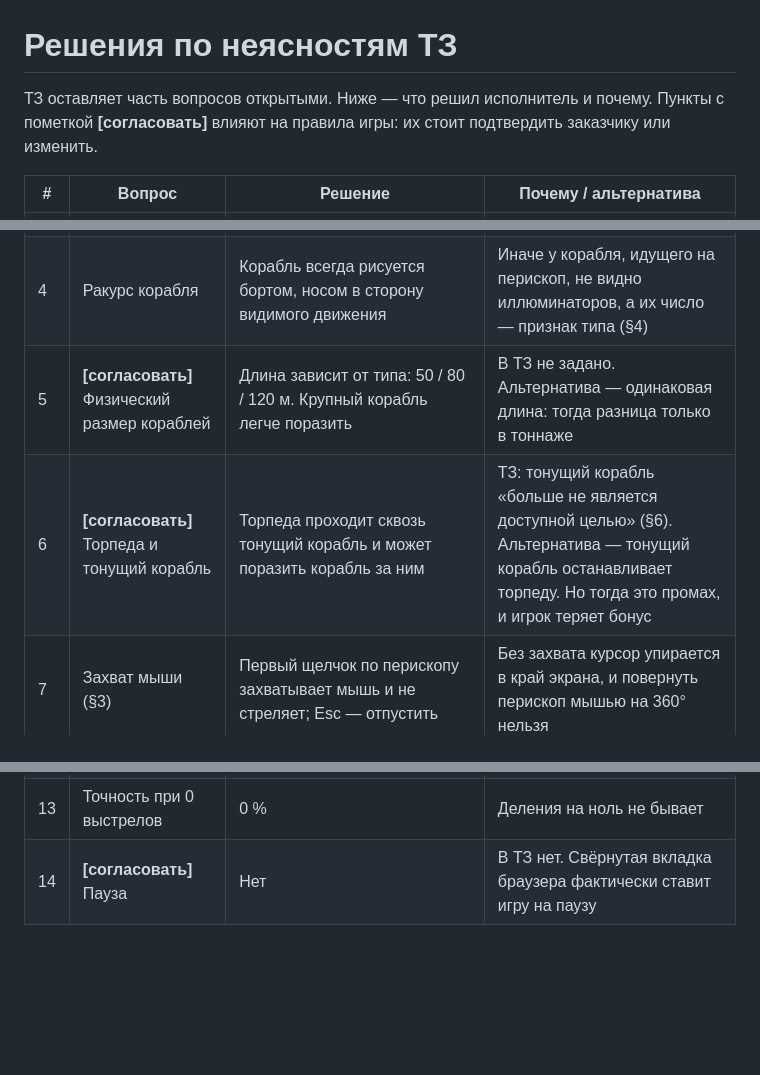
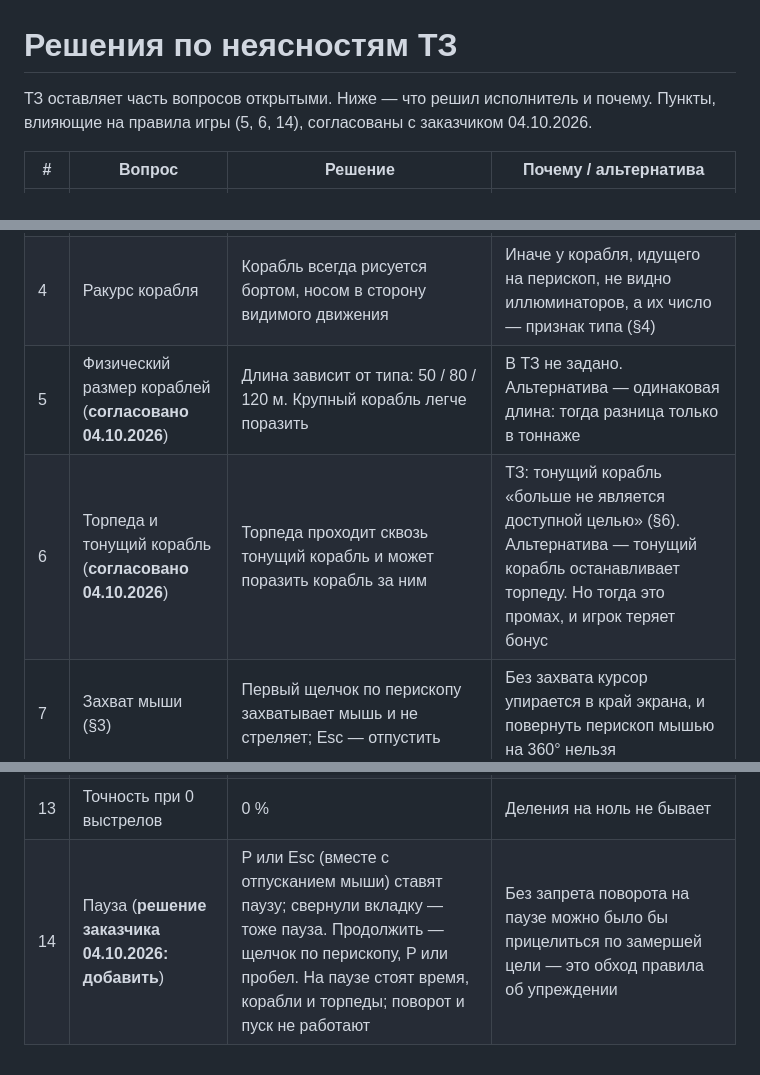
Before and after one commit to 1234ivanova-design/periscope, a Markdown page: docs/DECISIONS.md, 3 parts joined by grey strips. GitHub-like rendering; blank space fills up the shorter version.

Commit message:
Решения заказчика по пунктам 5, 6 и 14
Длина кораблей по типу и проход торпеды сквозь тонущий корабль согласованы; паузу решено добавить.

Co-Authored-By: Claude Opus 5.5 <noreply@anthropic.com>

```diff
--- a/docs/DECISIONS.md
+++ b/docs/DECISIONS.md
@@ -1,8 +1,7 @@
 # Решения по неясностям ТЗ
 
 ТЗ оставляет часть вопросов открытыми. Ниже — что решил исполнитель и почему.
-Пункты с пометкой **[согласовать]** влияют на правила игры: их стоит подтвердить
-заказчику или изменить.
+Пункты, влияющие на правила игры (5, 6, 14), согласованы с заказчиком 04.10.2026.
 
 | # | Вопрос | Решение | Почему / альтернатива |
 |---|--------|---------|------------------------|
@@ -10,8 +9,8 @@
 | 2 | Форма и размер моря | Круг радиусом 1 800 м, перископ в центре. Торпеда, ушедшая за границу, — промах | Граница одинакова во все стороны и гарантирует конец хода любой торпеды (§5) |
 | 3 | Как движутся и появляются корабли | По прямым, проходящим в 250–1 100 м от перископа. Появляются на границе, уходят за неё и сменяются новыми. В начале партии море уже заполнено. Одновременно — до 12 кораблей | Всё это — параметры в `src/config.js` (§4, §11) |
 | 4 | Ракурс корабля | Корабль всегда рисуется бортом, носом в сторону видимого движения | Иначе у корабля, идущего на перископ, не видно иллюминаторов, а их число — признак типа (§4) |
-| 5 | **[согласовать]** Физический размер кораблей | Длина зависит от типа: 50 / 80 / 120 м. Крупный корабль легче поразить | В ТЗ не задано. Альтернатива — одинаковая длина: тогда разница только в тоннаже |
-| 6 | **[согласовать]** Торпеда и тонущий корабль | Торпеда проходит сквозь тонущий корабль и может поразить корабль за ним | ТЗ: тонущий корабль «больше не является доступной целью» (§6). Альтернатива — тонущий корабль останавливает торпеду. Но тогда это промах, и игрок теряет бонус |
+| 5 | Физический размер кораблей (**согласовано 04.10.2026**) | Длина зависит от типа: 50 / 80 / 120 м. Крупный корабль легче поразить | В ТЗ не задано. Альтернатива — одинаковая длина: тогда разница только в тоннаже |
+| 6 | Торпеда и тонущий корабль (**согласовано 04.10.2026**) | Торпеда проходит сквозь тонущий корабль и может поразить корабль за ним | ТЗ: тонущий корабль «больше не является доступной целью» (§6). Альтернатива — тонущий корабль останавливает торпеду. Но тогда это промах, и игрок теряет бонус |
 | 7 | Захват мыши (§3) | Первый щелчок по перископу захватывает мышь и не стреляет; Esc — отпустить | Без захвата курсор упирается в край экрана, и повернуть перископ мышью на 360° нельзя |
 | 8 | Видимость торпеды | Пенный след от перископа к горизонту, как на автомате | В ТЗ не описано, но без следа игрок не видит, куда ушла торпеда |
 | 9 | Попадание вне обзора (§6) | Счёт обновляется; слышен взрыв с той стороны, где он был (стерео); обзор слегка подсвечивается | ТЗ требует вспышку, но её источник вне поля зрения |
@@ -19,4 +18,4 @@
 | 11 | Шаг времени | Не длиннее 0,25 с | После сворачивания вкладки корабли не «прыгают». В обычной игре не влияет |
 | 12 | Звук пуска | Есть | Указан в цели (§1), хотя в критериях приёмки его нет |
 | 13 | Точность при 0 выстрелов | 0 % | Деления на ноль не бывает |
-| 14 | **[согласовать]** Пауза | Нет | В ТЗ нет. Свёрнутая вкладка браузера фактически ставит игру на паузу |
+| 14 | Пауза (**решение заказчика 04.10.2026: добавить**) | P или Esc (вместе с отпусканием мыши) ставят паузу; свернули вкладку — тоже пауза. Продолжить — щелчок по перископу, P или пробел. На паузе стоят время, корабли и торпеды; поворот и пуск не работают | Без запрета поворота на паузе можно было бы прицелиться по замершей цели — это обход правила об упреждении |
```
